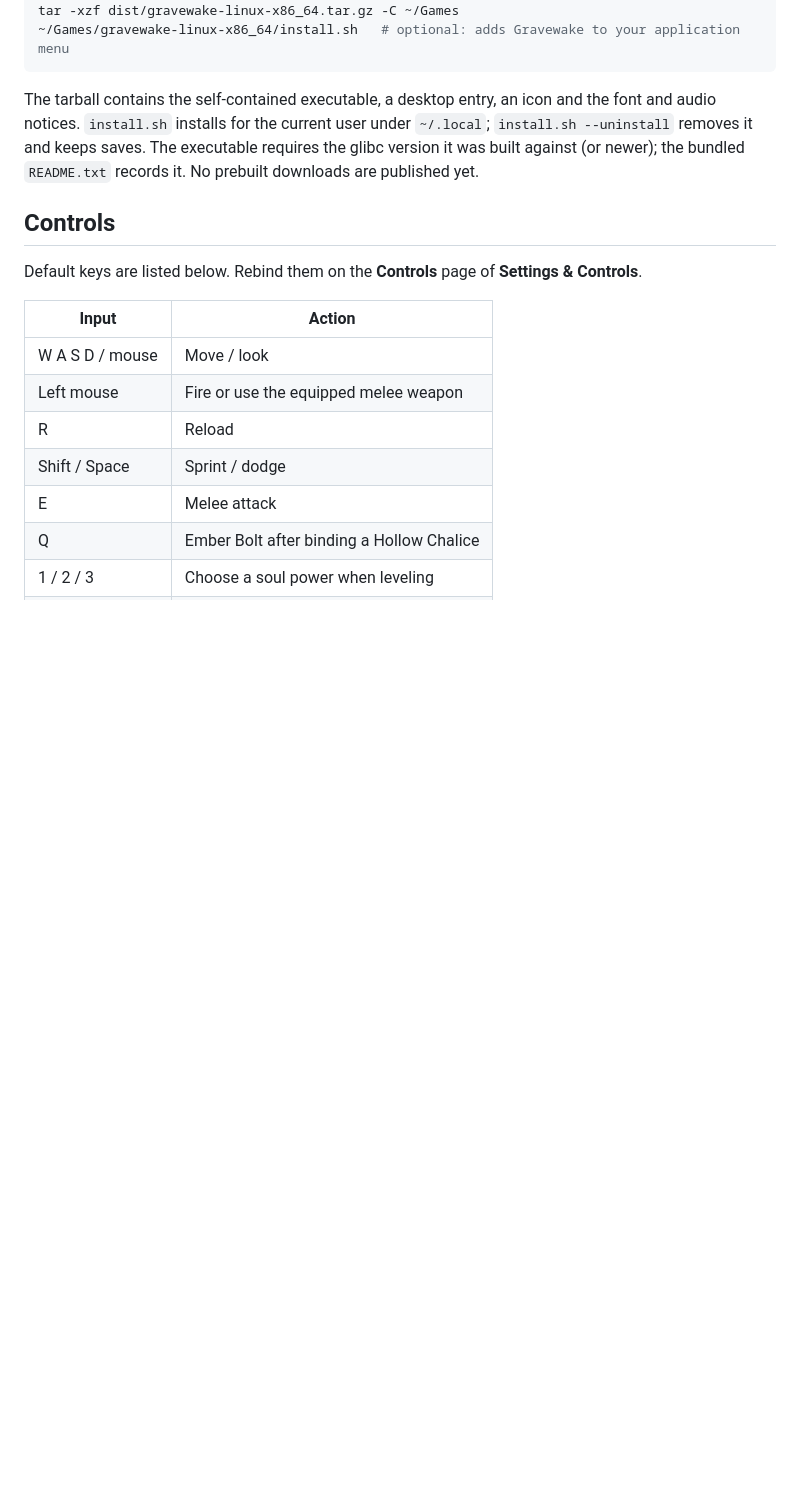
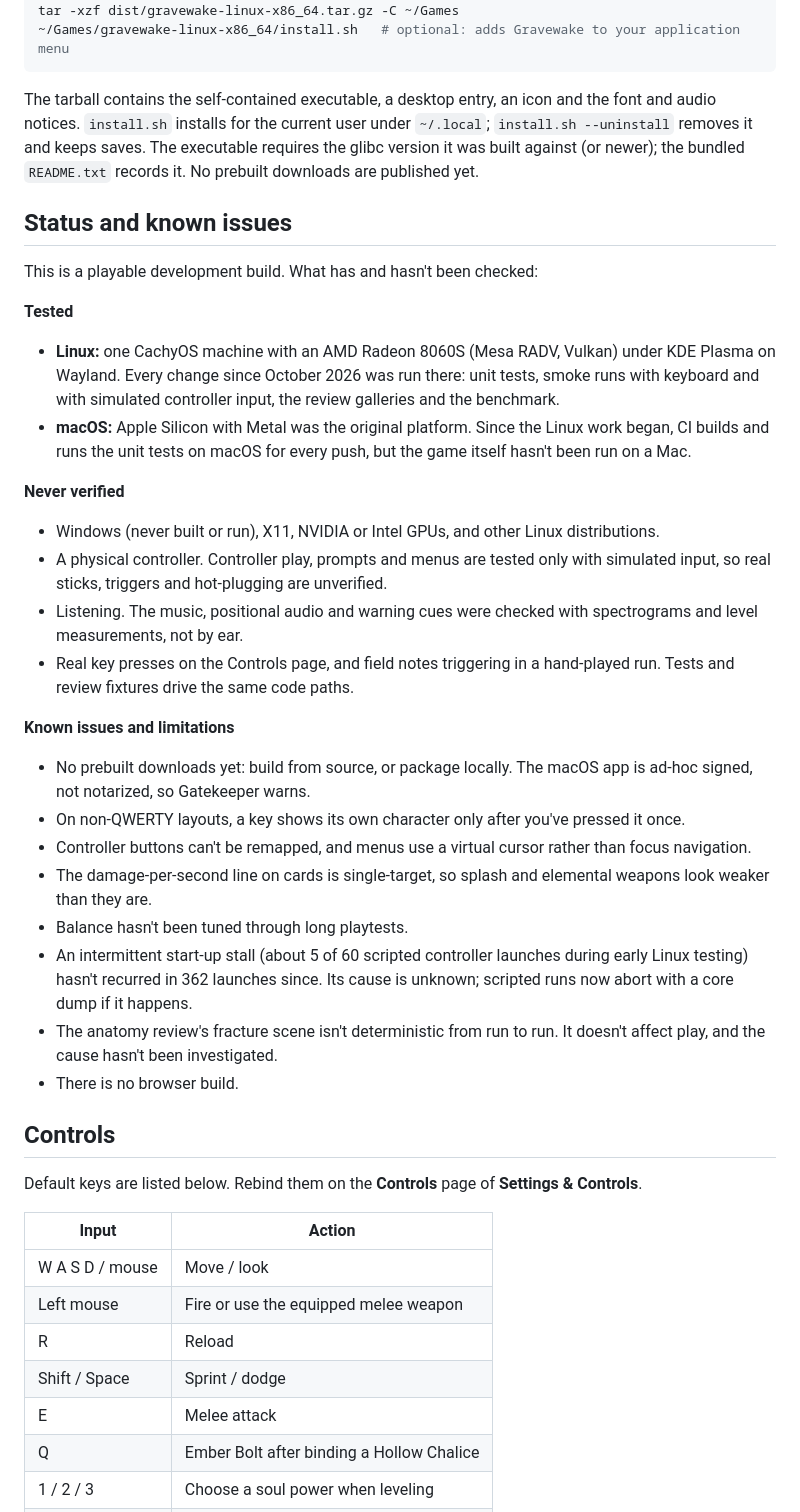
Before and after one commit to nearbycoder/gravewake, a Markdown page: README.md, the part around the change. Drawn GitHub-style; blank space fills up the shorter version.

Commit message:
Add a Status and known issues section to the README
Co-Authored-By: Claude Opus 5.5 (1M context) <noreply@anthropic.com>

```diff
--- a/README.md
+++ b/README.md
@@ -85,6 +85,30 @@ tar -xzf dist/gravewake-linux-x86_64.tar.gz -C ~/Games
 
 The tarball contains the self-contained executable, a desktop entry, an icon and the font and audio notices. `install.sh` installs for the current user under `~/.local`; `install.sh --uninstall` removes it and keeps saves. The executable requires the glibc version it was built against (or newer); the bundled `README.txt` records it. No prebuilt downloads are published yet.
 
+## Status and known issues
+
+This is a playable development build. What has and hasn't been checked:
+
+**Tested**
+- **Linux:** one CachyOS machine with an AMD Radeon 8060S (Mesa RADV, Vulkan) under KDE Plasma on Wayland. Every change since October 2026 was run there: unit tests, smoke runs with keyboard and with simulated controller input, the review galleries and the benchmark.
+- **macOS:** Apple Silicon with Metal was the original platform. Since the Linux work began, CI builds and runs the unit tests on macOS for every push, but the game itself hasn't been run on a Mac.
+
+**Never verified**
+- Windows (never built or run), X11, NVIDIA or Intel GPUs, and other Linux distributions.
+- A physical controller. Controller play, prompts and menus are tested only with simulated input, so real sticks, triggers and hot-plugging are unverified.
+- Listening. The music, positional audio and warning cues were checked with spectrograms and level measurements, not by ear.
+- Real key presses on the Controls page, and field notes triggering in a hand-played run. Tests and review fixtures drive the same code paths.
+
+**Known issues and limitations**
+- No prebuilt downloads yet: build from source, or package locally. The macOS app is ad-hoc signed, not notarized, so Gatekeeper warns.
+- On non-QWERTY layouts, a key shows its own character only after you've pressed it once.
+- Controller buttons can't be remapped, and menus use a virtual cursor rather than focus navigation.
+- The damage-per-second line on cards is single-target, so splash and elemental weapons look weaker than they are.
+- Balance hasn't been tuned through long playtests.
+- An intermittent start-up stall (about 5 of 60 scripted controller launches during early Linux testing) hasn't recurred in 362 launches since. Its cause is unknown; scripted runs now abort with a core dump if it happens.
+- The anatomy review's fracture scene isn't deterministic from run to run. It doesn't affect play, and the cause hasn't been investigated.
+- There is no browser build.
+
 ## Controls
 
 Default keys are listed below. Rebind them on the **Controls** page of **Settings & Controls**.
```
